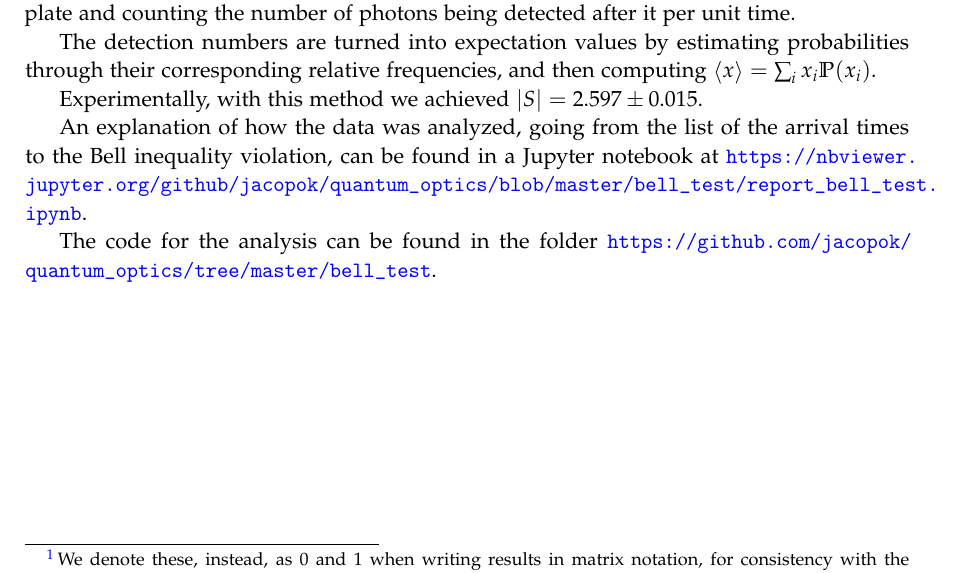
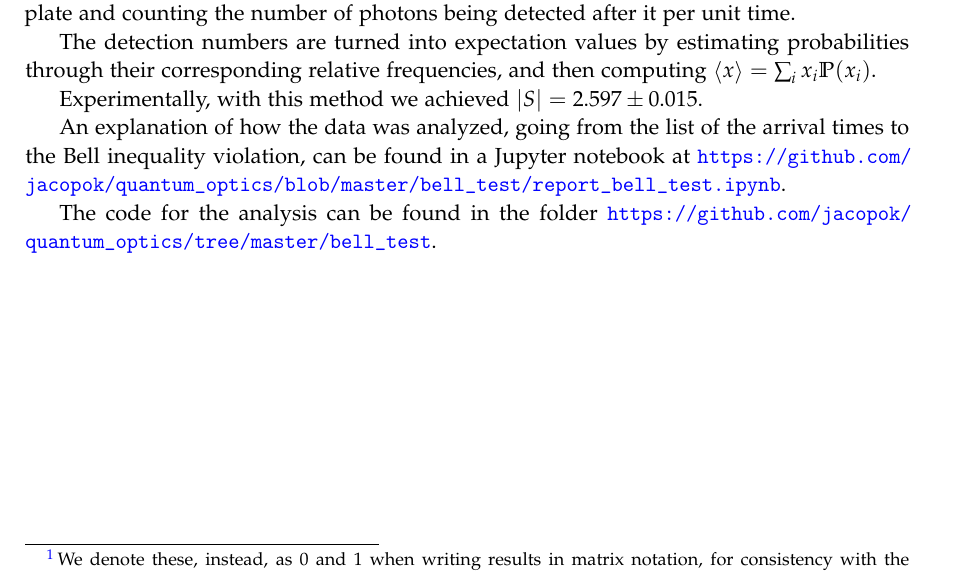
Before and after one commit to jacopok/quantum_optics, a LaTeX document (lab_report_2/bell.tex): part of the page, cut so that both start at the same text. Compiled offline with pdfLaTeX.

Commit message:
Updated lab report

```diff
--- a/lab_report_2/bell.tex
+++ b/lab_report_2/bell.tex
@@ -26,7 +26,7 @@ The detection numbers are turned into expectation values by estimating probabili
 
 Experimentally, with this method we achieved \(\abs{S} = \num{2.597(15)}\).
 
-An explanation of how the data was analyzed, going from the list of the arrival times to the Bell inequality violation, can be found in a Jupyter notebook at \url{https://nbviewer.jupyter.org/github/jacopok/quantum_optics/blob/master/bell_test/report_bell_test.ipynb}.
+An explanation of how the data was analyzed, going from the list of the arrival times to the Bell inequality violation, can be found in a Jupyter notebook at \url{https://github.com/jacopok/quantum_optics/blob/master/bell_test/report_bell_test.ipynb}.
 
 The code for the analysis can be found in the folder \url{https://github.com/jacopok/quantum_optics/tree/master/bell_test}.
 
```
Also changed, not shown: lab_report_2/lab_report_2.pdf, lab_report_2/main.pdf, 1 other file.
